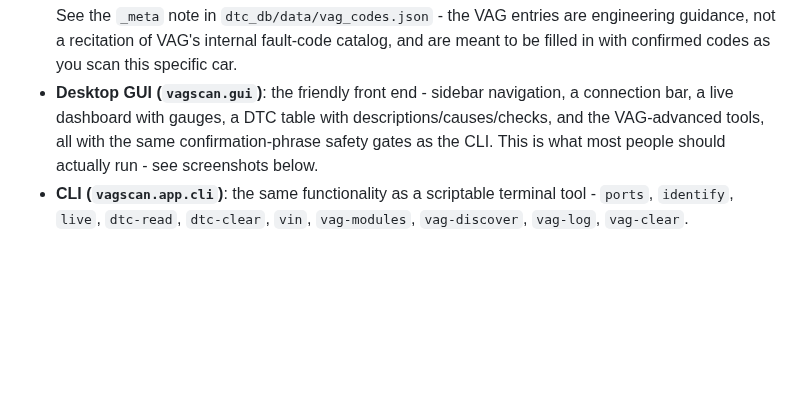
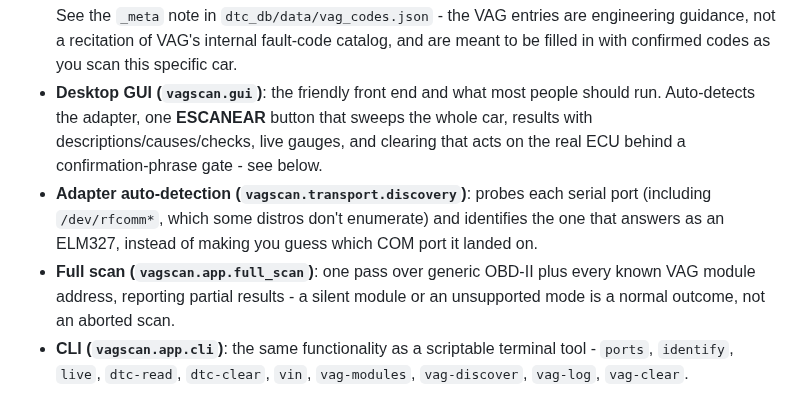
Before and after one commit to cquiroga-arch/leontest-01, a Markdown page: README.md, the part around one of its changes. Drawn GitHub-style; blank space fills up the shorter version.

```diff
--- a/README.md
+++ b/README.md
@@ -24,11 +24,18 @@ isn't tied to the CLI.
   engineering guidance, not a recitation of VAG's internal fault-code
   catalog, and are meant to be filled in with confirmed codes as you scan
   this specific car.
-- **Desktop GUI (`vagscan.gui`)**: the friendly front end - sidebar
-  navigation, a connection bar, a live dashboard with gauges, a DTC table
-  with descriptions/causes/checks, and the VAG-advanced tools, all with the
-  same confirmation-phrase safety gates as the CLI. This is what most
-  people should actually run - see screenshots below.
+- **Desktop GUI (`vagscan.gui`)**: the friendly front end and what most
+  people should run. Auto-detects the adapter, one **ESCANEAR** button that
+  sweeps the whole car, results with descriptions/causes/checks, live
+  gauges, and clearing that acts on the real ECU behind a
+  confirmation-phrase gate - see below.
+- **Adapter auto-detection (`vagscan.transport.discovery`)**: probes each
+  serial port (including `/dev/rfcomm*`, which some distros don't
+  enumerate) and identifies the one that answers as an ELM327, instead of
+  making you guess which COM port it landed on.
+- **Full scan (`vagscan.app.full_scan`)**: one pass over generic OBD-II
+  plus every known VAG module address, reporting partial results - a silent
+  module or an unsupported mode is a normal outcome, not an aborted scan.
 - **CLI (`vagscan.app.cli`)**: the same functionality as a scriptable
   terminal tool - `ports`, `identify`, `live`, `dtc-read`, `dtc-clear`,
   `vin`, `vag-modules`, `vag-discover`, `vag-log`, `vag-clear`.
```
Also changed, not shown: other parts of README.md (+27 -5 lines), docs/screenshots/after-clear.png (added), docs/screenshots/clear-confirm.png (added), docs/screenshots/scan.png (added), 6 other files.
